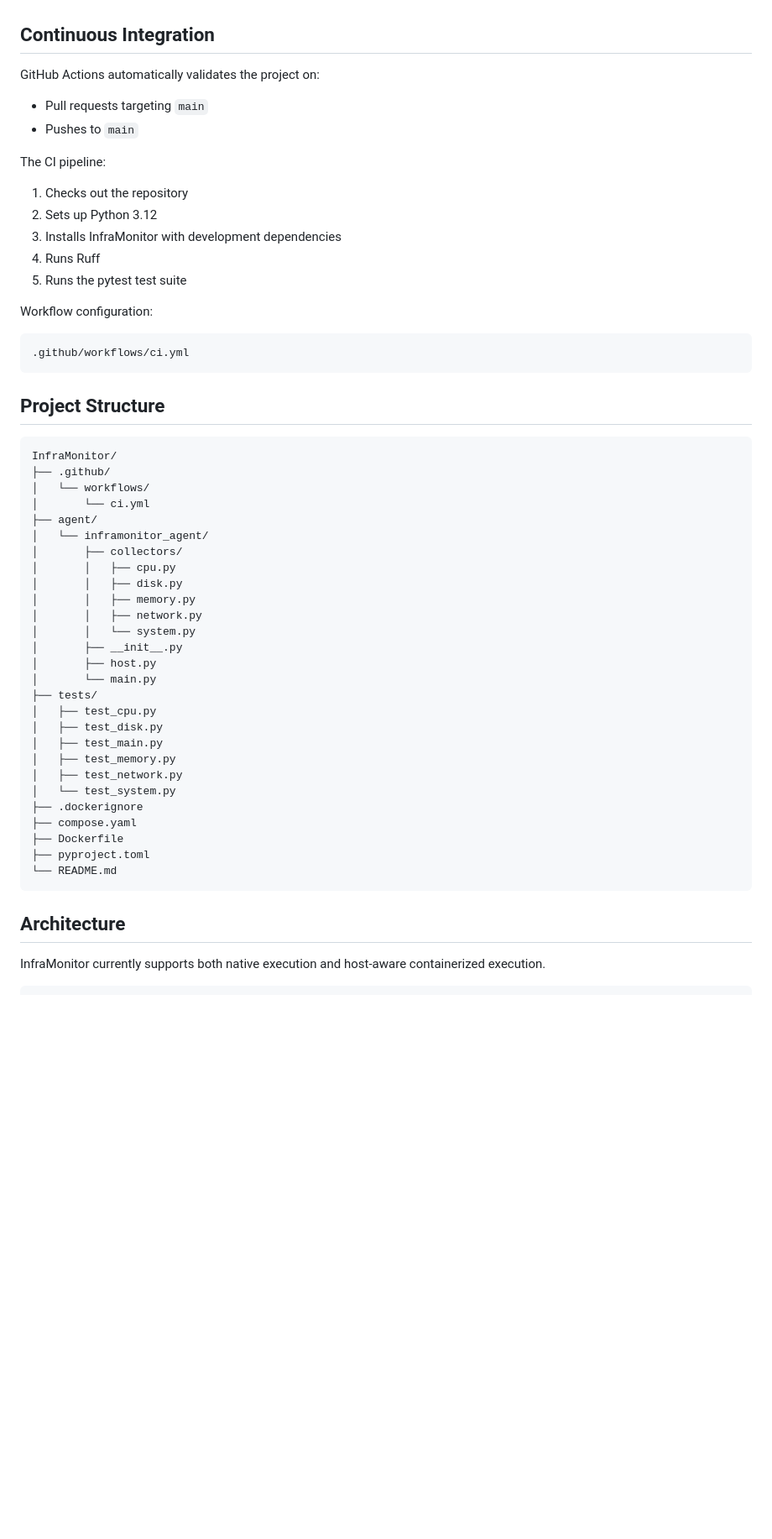
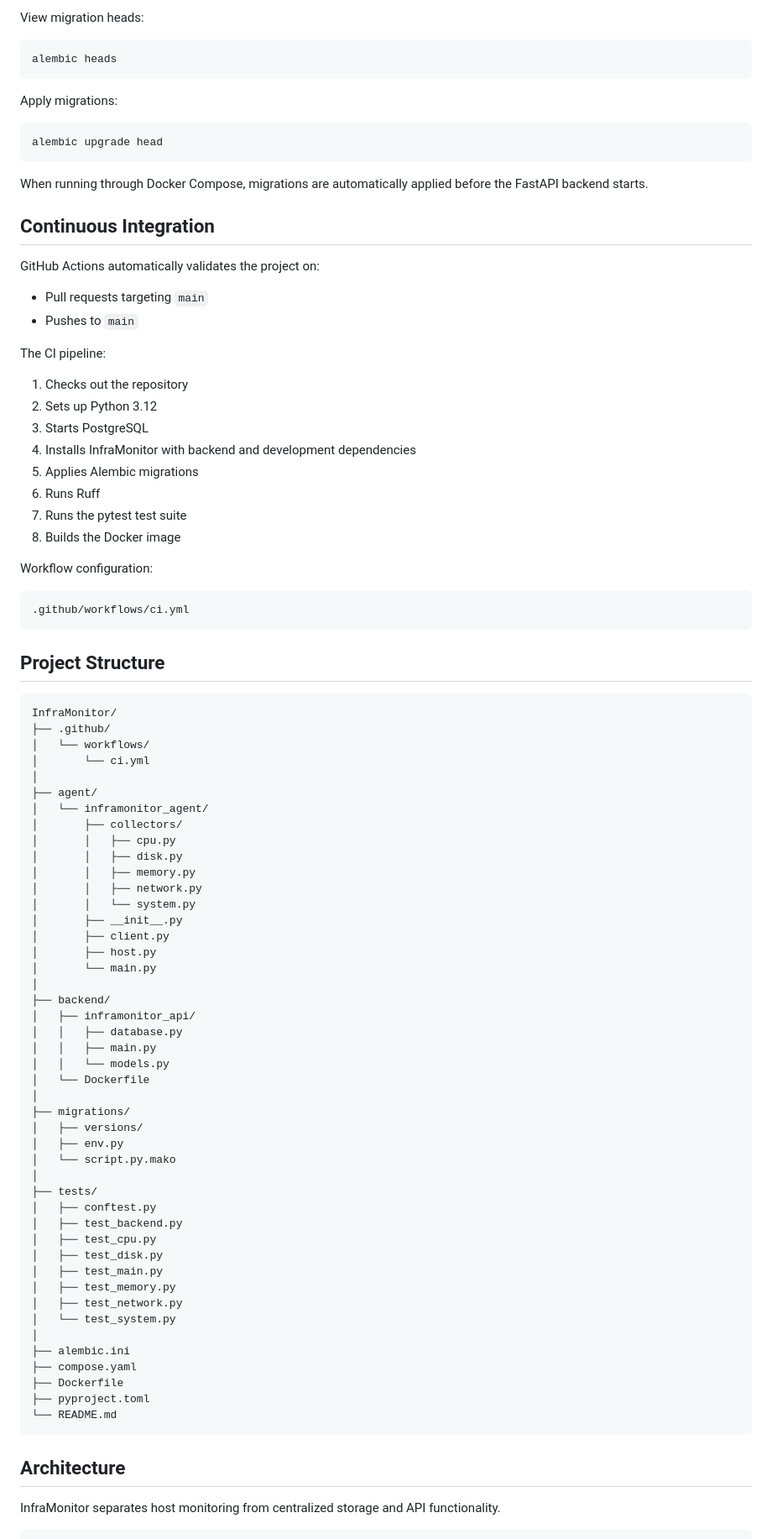
Before and after one commit to idoCo10/InfraMonitor, a Markdown page: README.md, the part around one of its changes. Shown at 84% size. Rendered like a GitHub page; blank space fills up the shorter version.

````diff
--- a/README.md
+++ b/README.md
@@ -292,3 +430,16 @@ The current test suite covers:
+View migration heads:
+
+```bash
+alembic heads
+```
+
+Apply migrations:
+
+```bash
+alembic upgrade head
+```
+
+When running through Docker Compose, migrations are automatically applied before the FastAPI backend starts.
 
 ## Continuous Integration
 
@@ -301,9 +452,12 @@ The CI pipeline:
 
 1. Checks out the repository
 2. Sets up Python 3.12
-3. Installs InfraMonitor with development dependencies
-4. Runs Ruff
-5. Runs the pytest test suite
+3. Starts PostgreSQL
+4. Installs InfraMonitor with backend and development dependencies
+5. Applies Alembic migrations
+6. Runs Ruff
+7. Runs the pytest test suite
+8. Builds the Docker image
 
 Workflow configuration:
 
@@ -318,6 +472,7 @@ InfraMonitor/
 ├── .github/
 │   └── workflows/
 │       └── ci.yml
+│
 ├── agent/
 │   └── inframonitor_agent/
 │       ├── collectors/
@@ -327,16 +482,33 @@ InfraMonitor/
 │       │   ├── network.py
 │       │   └── system.py
 │       ├── __init__.py
+│       ├── client.py
 │       ├── host.py
 │       └── main.py
+│
+├── backend/
+│   ├── inframonitor_api/
+│   │   ├── database.py
+│   │   ├── main.py
+│   │   └── models.py
+│   └── Dockerfile
+│
+├── migrations/
+│   ├── versions/
+│   ├── env.py
+│   └── script.py.mako
+│
 ├── tests/
+│   ├── conftest.py
+│   ├── test_backend.py
 │   ├── test_cpu.py
 │   ├── test_disk.py
 │   ├── test_main.py
 │   ├── test_memory.py
 │   ├── test_network.py
 │   └── test_system.py
-├── .dockerignore
+│
+├── alembic.ini
 ├── compose.yaml
 ├── Dockerfile
 ├── pyproject.toml
@@ -345,6 +517,6 @@ InfraMonitor/
 
 ## Architecture
 
-InfraMonitor currently supports both native execution and host-aware containerized execution.
+InfraMonitor separates host monitoring from centralized storage and API functionality.
 
 ```text
````
Also changed, not shown: other parts of README.md (+233 -66 lines).
